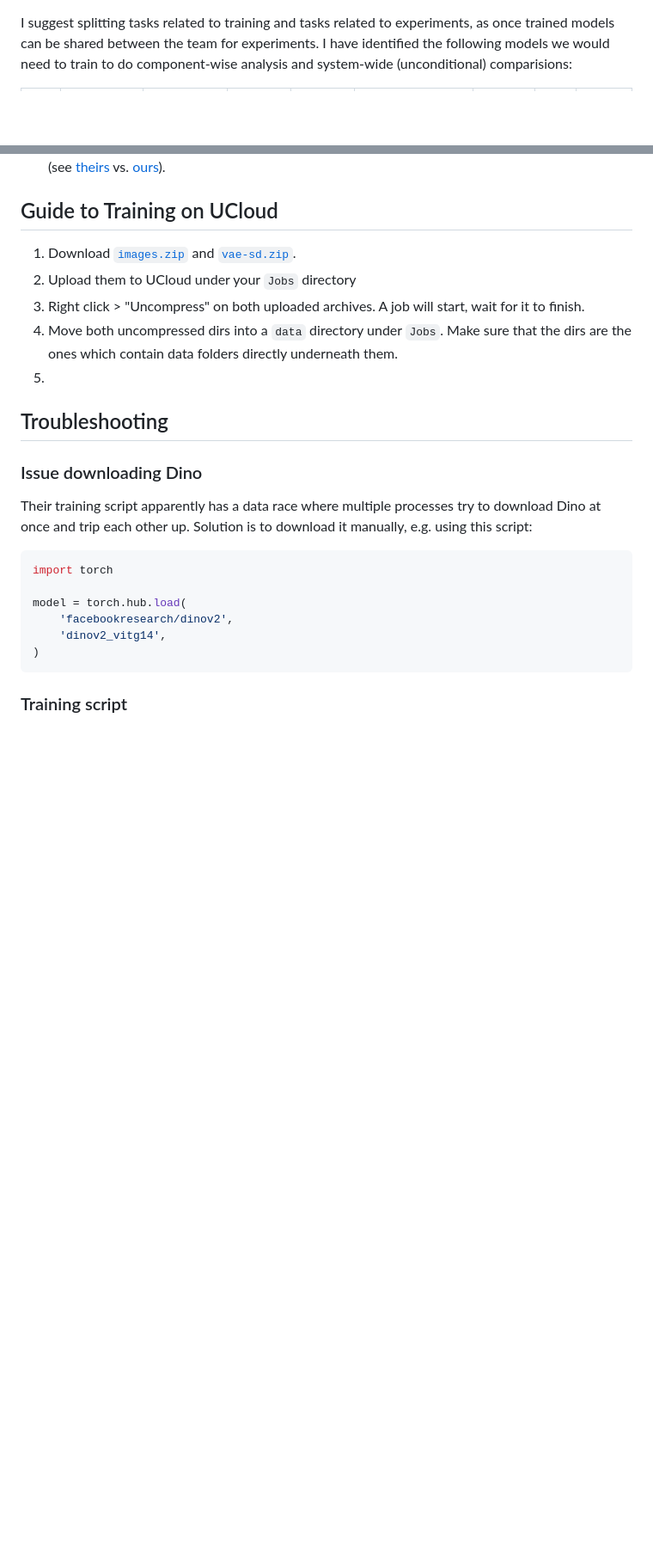
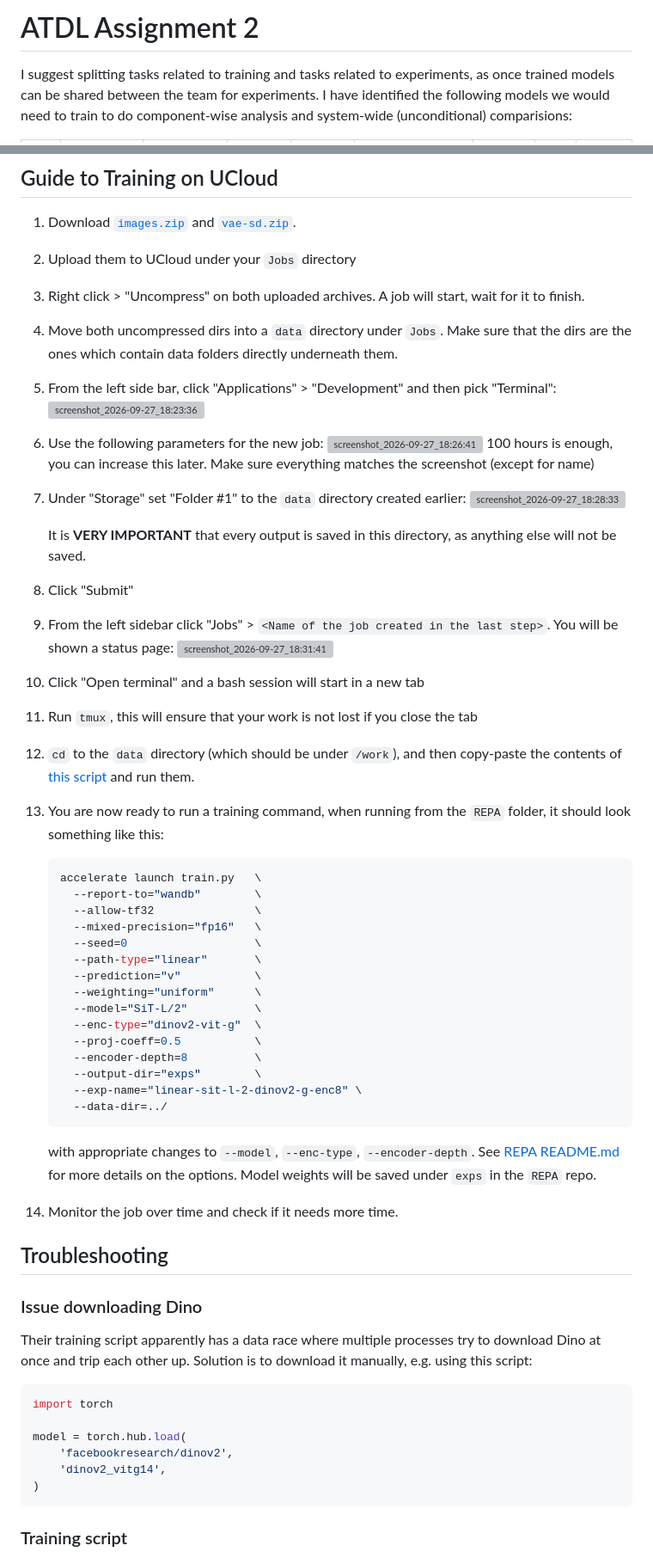
Before and after one commit to MarkMizzi/ADTL-Assignment-2, a Markdown page: README.md, 2 parts joined by grey strips. Shown at 86% size. Rendered like a GitHub page; blank space fills up the shorter version; grey boxes are pictures that could not be loaded.

Commit message:
Add training guide

````diff
--- a/README.md
+++ b/README.md
@@ -1,3 +1,4 @@
+# ATDL Assignment 2
 
 I suggest splitting tasks related to training and tasks related to experiments, as once trained models can be shared between the team for experiments. I have identified the following models we would need to train to do component-wise analysis and system-wide (unconditional) comparisions:
 
@@ -71,7 +72,42 @@ We need to share data and models which are larger than what is feasible (or good
 2. Upload them to UCloud under your `Jobs` directory
 3. Right click > "Uncompress" on both uploaded archives. A job will start, wait for it to finish.
 4. Move both uncompressed dirs into a `data` directory under `Jobs`. Make sure that the dirs are the ones which contain data folders directly underneath them.
-5.
+5. From the left side bar, click "Applications" > "Development" and then pick "Terminal":
+   <img width="1277" height="695" alt="screenshot_2026-09-27_18:23:36" src="https://github.com/user-attachments/assets/32b6b3c1-90ea-45b8-8eee-3edde7c0408c" />
+6. Use the following parameters for the new job:
+   <img width="1279" height="695" alt="screenshot_2026-09-27_18:26:41" src="https://github.com/user-attachments/assets/2d446fae-e03a-4538-96fb-dff9ef14ead5" />
+   100 hours is enough, you can increase this later. Make sure everything matches the screenshot (except for name)
+7. Under "Storage" set "Folder #1" to the `data` directory created earlier:
+   <img width="833" height="155" alt="screenshot_2026-09-27_18:28:33" src="https://github.com/user-attachments/assets/d3fc9a41-0acf-484a-8952-bf0b27c86cf4" />
+
+   It is **VERY IMPORTANT** that every output is saved in this directory, as anything else will not be saved.
+9. Click "Submit"
+10. From the left sidebar click "Jobs" > `<Name of the job created in the last step>`. You will be shown a status page:
+    <img width="1280" height="696" alt="screenshot_2026-09-27_18:31:41" src="https://github.com/user-attachments/assets/02395242-6f53-4156-b17b-ffeafa7fe6be" />
+11. Click "Open terminal" and a bash session will start in a new tab
+12. Run `tmux`, this will ensure that your work is not lost if you close the tab
+13. `cd` to the `data` directory (which should be under `/work`), and then copy-paste the contents of [this script](./setup_training_env) and run them.
+14. You are now ready to run a training command, when running from the `REPA` folder, it should look something like this:
+    ```bash
+    accelerate launch train.py   \
+      --report-to="wandb"        \
+      --allow-tf32               \
+      --mixed-precision="fp16"   \
+      --seed=0                   \
+      --path-type="linear"       \
+      --prediction="v"           \
+      --weighting="uniform"      \
+      --model="SiT-L/2"          \
+      --enc-type="dinov2-vit-g"  \
+      --proj-coeff=0.5           \
+      --encoder-depth=8          \
+      --output-dir="exps"        \
+      --exp-name="linear-sit-l-2-dinov2-g-enc8" \
+      --data-dir=../
+    ```
+    with appropriate changes to `--model`, `--enc-type`, `--encoder-depth`. See [REPA README.md](./REPA/README.md) for more details on the options. Model weights will be saved under `exps` in the `REPA` repo.
+15. Monitor the job over time and check if it needs more time.
+
 
 ## Troubleshooting
 
````
